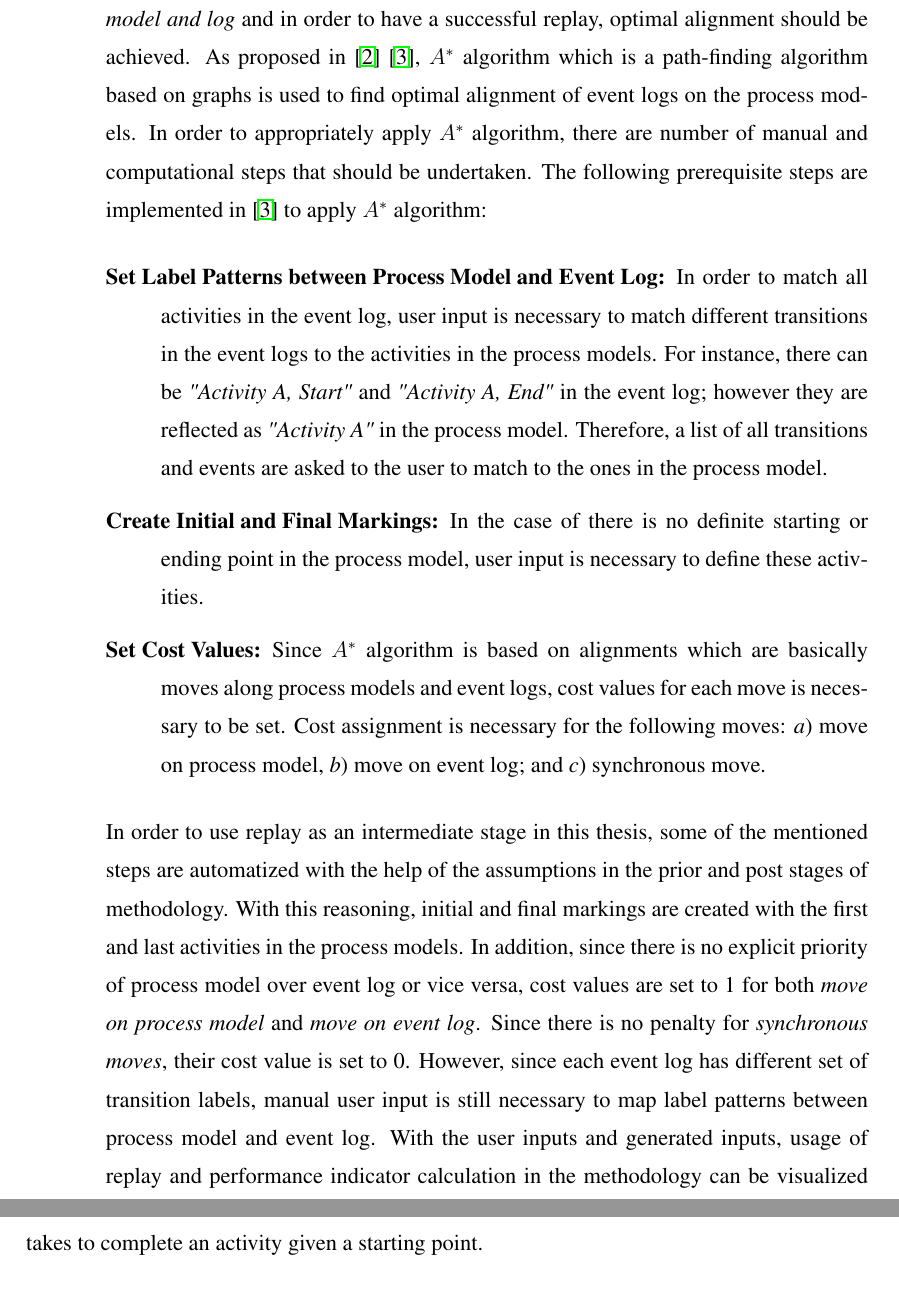
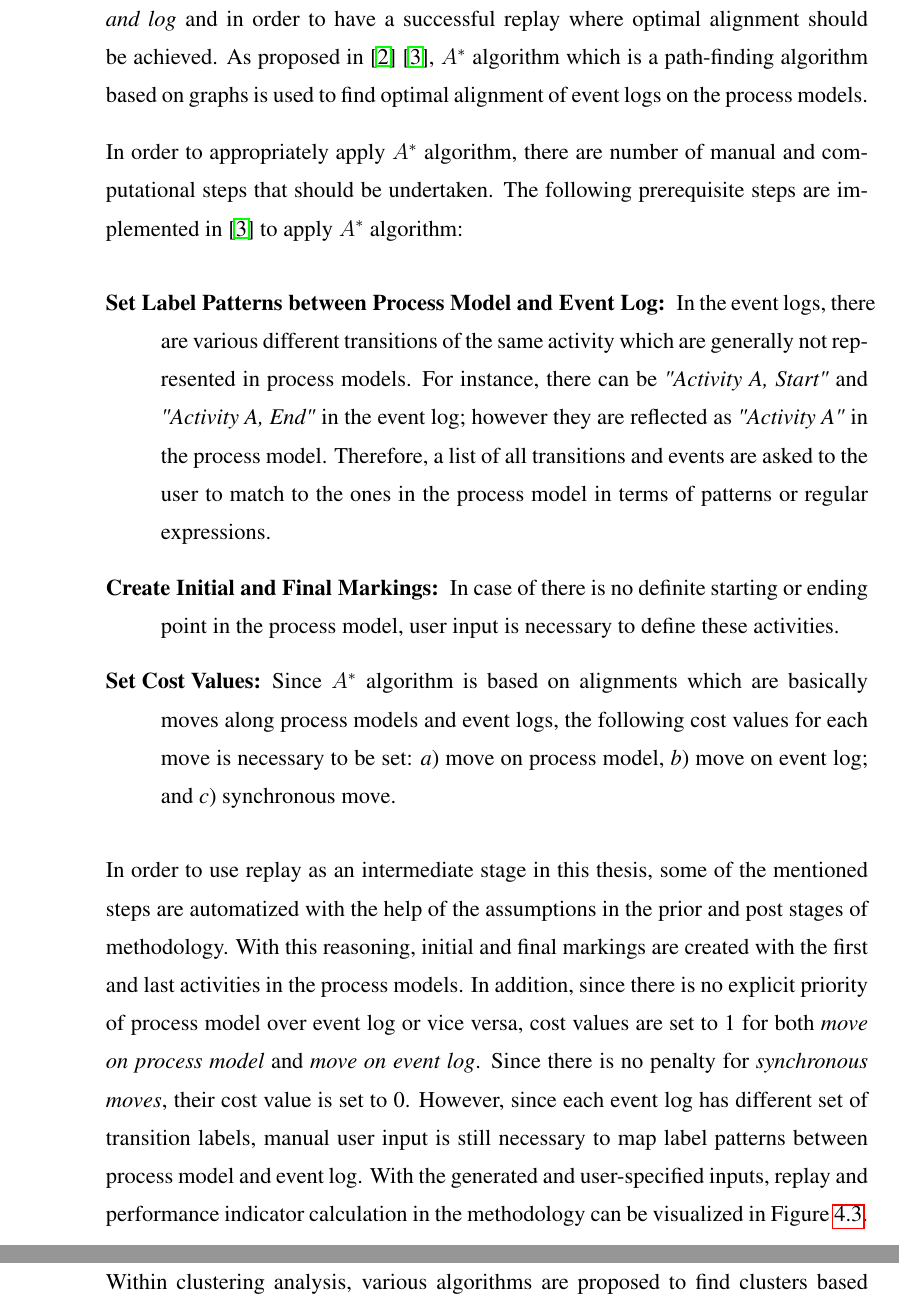
Before and after one commit to onuryilmaz/cross-org-proc-min-thesis, a LaTeX thesis (thesis.tex, which reads 4_methodology/methodology.tex): two parts of pages 45 and 46 of 68 before the commit and two parts of pages 45 and 47 of 68 after it, joined at a grey line, cut so that both start at the same text. Compiled offline with pdfLaTeX; a LaTeX package or settings file that is missing is left out.

Commit message:
no message

```diff
--- a/4_methodology/methodology.tex
+++ b/4_methodology/methodology.tex
@@ -72,19 +72,20 @@ In addition to average and standard deviation, minimum and maximum times between
 
 \subsection{Replay and Performance Indicator Calculation}
 \label{subsec:replay-and-performance-summary}
-Replay of event logs on process models is based on the idea of \textit{alignment} which is formalized in \cite{van2012replaying} and the basic assumption in this concept is that process models and event logs have the same activity labels. Alignment is based on \textit{moves in the model and log} and in order to have a successful replay, optimal alignment should be achieved. As proposed in \cite{adriansyah2011conformance} \cite{adriansyah2011towards}, $A^{*}$ algorithm which is a path-finding algorithm based on graphs is used to find optimal alignment of event logs on the process models.
+Replay of event logs on process models is based on the idea of \textit{alignment} which is formalized in \cite{van2012replaying} and the basic assumption in this concept is that process models and event logs have the same activity labels. Alignment is based on \textit{moves in the model and log} and in order to have a successful replay where optimal alignment should be achieved. As proposed in \cite{adriansyah2011conformance} \cite{adriansyah2011towards}, $A^{*}$ algorithm which is a path-finding algorithm based on graphs is used to find optimal alignment of event logs on the process models.
+
 In order to appropriately apply $A^{*}$ algorithm, there are number of manual and computational steps that should be undertaken. The following prerequisite steps are implemented in \cite{adriansyah2011towards} to apply $A^{*}$ algorithm:
  \begin{description}
-	\item[Set Label Patterns between Process Model and Event Log:] In order to match all activities in the event log, user input is necessary to match different transitions in the event logs to the activities in the process models. For instance, there can be \textit{"Activity A, Start"} and \textit{"Activity A, End"} in the event log; however they are reflected as \textit{"Activity A"} in the process model. Therefore, a list of all transitions and events are asked to the user to match to the ones in the process model.
-	\item[Create Initial and Final Markings:] In the case of there is no definite starting or ending point in the process model, user input is necessary to define these activities.
-	\item[Set Cost Values:] Since $A^{*}$ algorithm is based on alignments which are basically moves along process models and event logs, cost values for each move is necessary to be set. Cost assignment is necessary for the following moves:
+	\item[Set Label Patterns between Process Model and Event Log:] In the event logs, there are various different transitions of the same activity which are generally not represented in process models. For instance, there can be \textit{"Activity A, Start"} and \textit{"Activity A, End"} in the event log; however they are reflected as \textit{"Activity A"} in the process model. Therefore, a list of all transitions and events are asked to the user to match to the ones in the process model in terms of patterns or regular expressions.
+	\item[Create Initial and Final Markings:] In case of there is no definite starting or ending point in the process model, user input is necessary to define these activities.
+	\item[Set Cost Values:] Since $A^{*}$ algorithm is based on alignments which are basically moves along process models and event logs, the following cost values for each move is necessary to be set:
 	\begin{inparaenum}[\itshape a\upshape)]
 		\item move on process model,
 		\item move on event log; and
 		\item synchronous move.
 	\end{inparaenum}
 \end{description}
-In order to use replay as an intermediate stage in this thesis, some of the mentioned steps are automatized with the help of the assumptions in the prior and post stages of methodology. With this reasoning, initial and final markings are created with the first and last activities in the process models. In addition, since there is no explicit priority of process model over event log or vice versa, cost values are set to 1 for both \textit{move on process model} and \textit{move on event log}. Since there is no penalty for \textit{synchronous moves}, their cost value is set to 0. However, since each event log has different set of transition labels, manual user input is still necessary to map label patterns between process model and event log. With the user inputs and generated inputs, usage of replay and performance indicator calculation in the methodology can be visualized in Figure~\ref{fig:replay-and-performance-indicator-calculation}. For each organization, the steps in the diagram are followed with the corresponding event logs and process models, resulting process summaries are used for further analysis.
+In order to use replay as an intermediate stage in this thesis, some of the mentioned steps are automatized with the help of the assumptions in the prior and post stages of methodology. With this reasoning, initial and final markings are created with the first and last activities in the process models. In addition, since there is no explicit priority of process model over event log or vice versa, cost values are set to 1 for both \textit{move on process model} and \textit{move on event log}. Since there is no penalty for \textit{synchronous moves}, their cost value is set to 0. However, since each event log has different set of transition labels, manual user input is still necessary to map label patterns between process model and event log. With the generated and user-specified inputs, replay and performance indicator calculation in the methodology can be visualized in Figure~\ref{fig:replay-and-performance-indicator-calculation}. For each organization, the steps in the diagram are followed with the corresponding event logs and process models; and the resulting process summaries are used for further analysis.
 
 \begin{figure}
   \centering
@@ -109,5 +110,5 @@ Performance summary calculation step at the end of this stage is used to create
 
 Clustering is based on the idea of collecting the set of observations into clusters so that observations within the same cluster are similar whereas the observations from different clusters are dissimilar. Being a unsupervised learning method, it aims to find hidden structures in unlabeled data. In this thesis study, clustering is used to cluster organizations based on their performance indicator data. In other words, organizations will be set into groups based on how much time in average and with variation takes to complete an activity given a starting point.
 
-Within clustering analysis, various algorithms are proposed to find clusters based on the idea of decreasing in-cluster distances, increasing space density or fitting to particular statistical distributions. However, in this study, a more generic approach based on centroid-based clustering is exploited. For the fixed number of \textit{k} clusters, the approach is well-known as \textit{k-means clustering}. Considering the popularity of this approach and its extensions, random initialization based \textit{k-means++} approach from the study of Arthur and Vassilvitskii \cite{arthur2007} is used to cluster organizations.
+Within clustering analysis, various algorithms are proposed to find clusters based on the idea of decreasing in-cluster distances, increasing space density or fitting to particular statistical distributions. However, in this study, a generic approach based on centroid-based clustering is exploited. For the fixed number of \textit{k} clusters, the approach is well-known as \textit{k-means clustering}. Considering the popularity of this approach and its extensions, random initialization based \textit{k-means++} approach from the study of Arthur and Vassilvitskii \cite{arthur2007} is used to cluster organizations.
 
```
Also changed, not shown: 4_methodology/approach-overview.png, 4_methodology/replay-and-performance-indicator-calculation.png, 4_methodology/methodology.tex (20 more changed lines).
